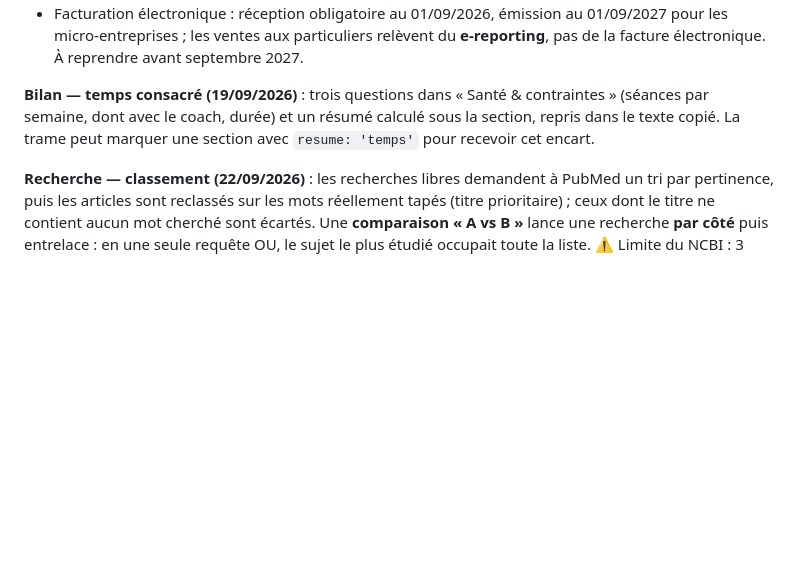
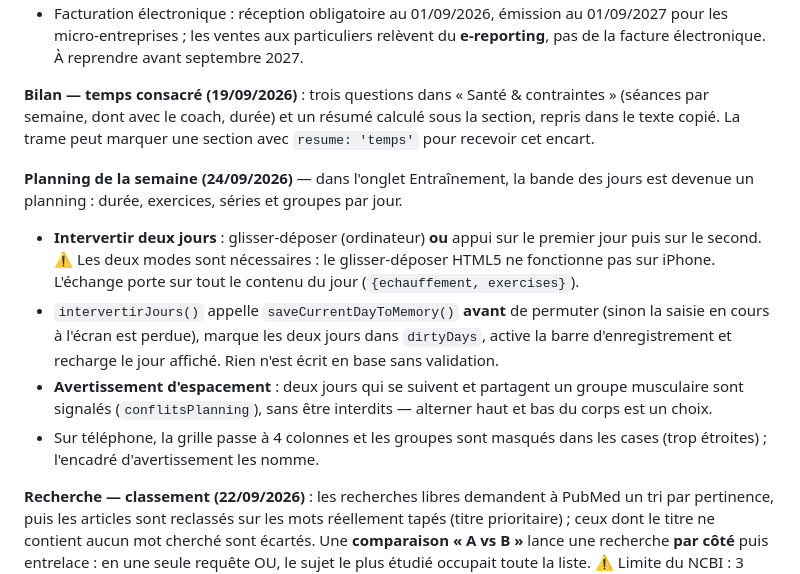
Before and after one commit to arthurpolati-hue/arthurpolati-hue.github.io, a Markdown page: PROJET.md, the part around the change. Rendered like a GitHub page; blank space fills up the shorter version.

Commit message:
Fiche projet : planning de la semaine
Co-Authored-By: Claude Opus 5 <noreply@anthropic.com>

```diff
--- a/PROJET.md
+++ b/PROJET.md
@@ -120,6 +120,19 @@ reste (lister, supprimer, relire les photos).
 semaine, dont avec le coach, durée) et un résumé calculé sous la section, repris dans le texte copié.
 La trame peut marquer une section avec `resume: 'temps'` pour recevoir cet encart.
 
+**Planning de la semaine (24/09/2026)** — dans l'onglet Entraînement, la bande des jours est
+devenue un planning : durée, exercices, séries et groupes par jour.
+- **Intervertir deux jours** : glisser-déposer (ordinateur) **ou** appui sur le premier jour puis
+  sur le second. ⚠️ Les deux modes sont nécessaires : le glisser-déposer HTML5 ne fonctionne pas
+  sur iPhone. L'échange porte sur tout le contenu du jour (`{echauffement, exercises}`).
+- `intervertirJours()` appelle `saveCurrentDayToMemory()` **avant** de permuter (sinon la saisie en
+  cours à l'écran est perdue), marque les deux jours dans `dirtyDays`, active la barre
+  d'enregistrement et recharge le jour affiché. Rien n'est écrit en base sans validation.
+- **Avertissement d'espacement** : deux jours qui se suivent et partagent un groupe musculaire sont
+  signalés (`conflitsPlanning`), sans être interdits — alterner haut et bas du corps est un choix.
+- Sur téléphone, la grille passe à 4 colonnes et les groupes sont masqués dans les cases (trop
+  étroites) ; l'encadré d'avertissement les nomme.
+
 **Recherche — classement (22/09/2026)** : les recherches libres demandent à PubMed un tri par
 pertinence, puis les articles sont reclassés sur les mots réellement tapés (titre prioritaire) ;
 ceux dont le titre ne contient aucun mot cherché sont écartés. Une **comparaison « A vs B »** lance
```
